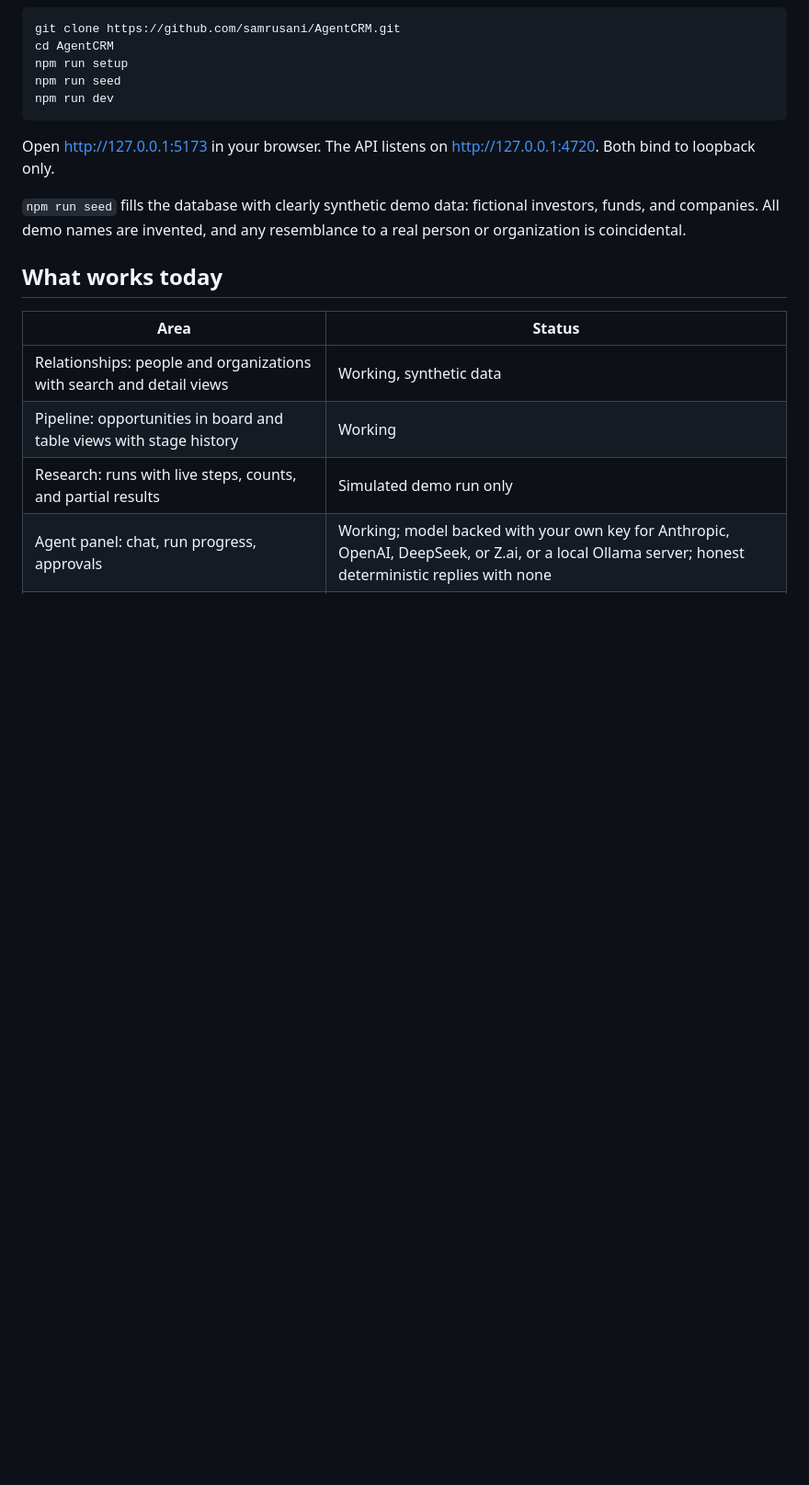
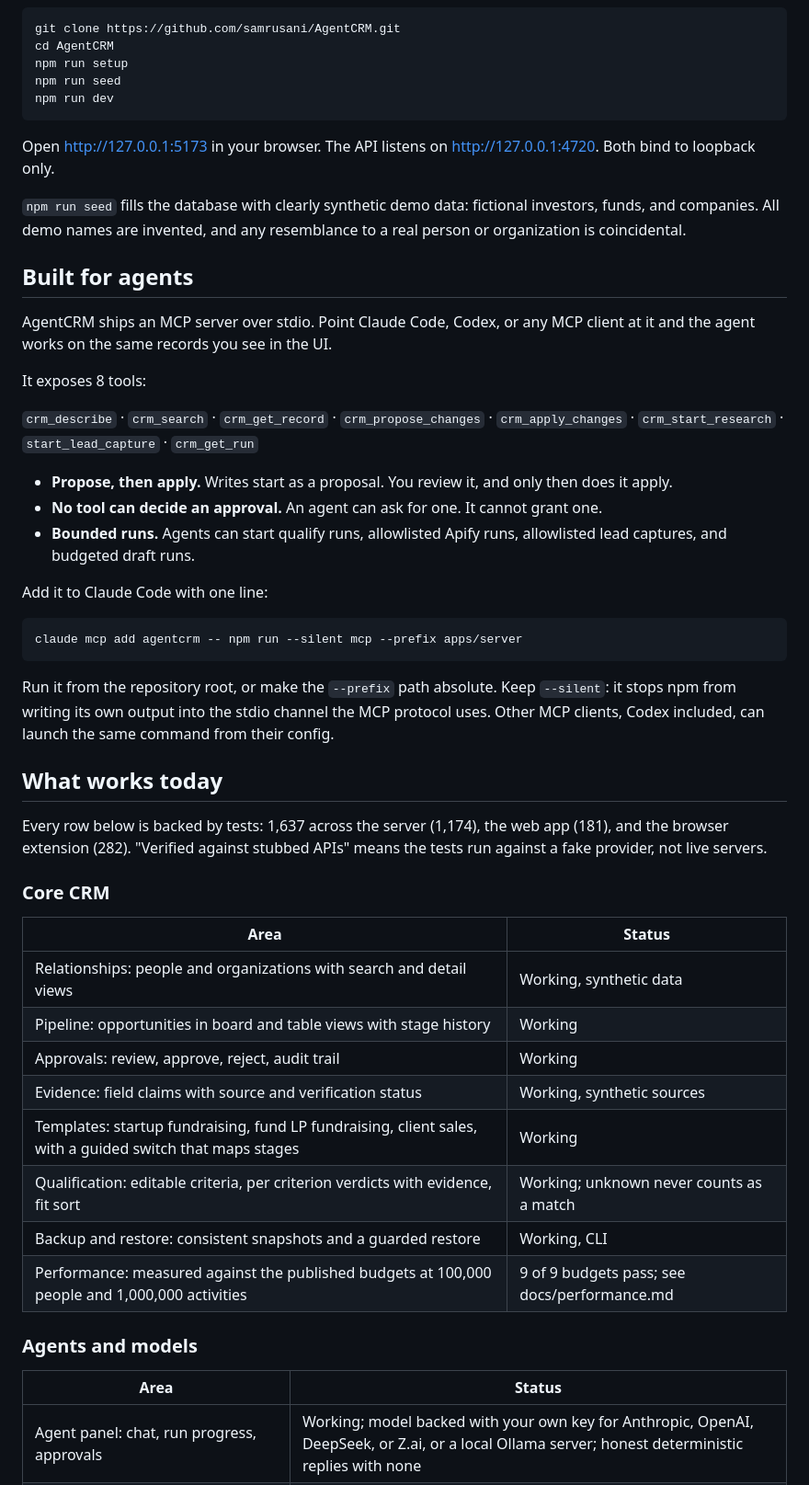
Before and after one commit to samrusani/AgentCRM, a Markdown page: README.md, the part around one of its changes. Shown at 92% size. Rendered like a GitHub page; blank space fills up the shorter version.

````diff
--- a/README.md
+++ b/README.md
@@ -31,12 +67,46 @@ Open http://127.0.0.1:5173 in your browser. The API listens on http://127.0.0.1:
 
 `npm run seed` fills the database with clearly synthetic demo data: fictional investors, funds, and companies. All demo names are invented, and any resemblance to a real person or organization is coincidental.
 
+## Built for agents
+
+AgentCRM ships an MCP server over stdio. Point Claude Code, Codex, or any MCP client at it and the agent works on the same records you see in the UI.
+
+It exposes 8 tools:
+
+`crm_describe` · `crm_search` · `crm_get_record` · `crm_propose_changes` · `crm_apply_changes` · `crm_start_research` · `start_lead_capture` · `crm_get_run`
+
+- **Propose, then apply.** Writes start as a proposal. You review it, and only then does it apply.
+- **No tool can decide an approval.** An agent can ask for one. It cannot grant one.
+- **Bounded runs.** Agents can start qualify runs, allowlisted Apify runs, allowlisted lead captures, and budgeted draft runs.
+
+Add it to Claude Code with one line:
+
+```bash
+claude mcp add agentcrm -- npm run --silent mcp --prefix apps/server
+```
+
+Run it from the repository root, or make the `--prefix` path absolute. Keep `--silent`: it stops npm from writing its own output into the stdio channel the MCP protocol uses. Other MCP clients, Codex included, can launch the same command from their config.
+
 ## What works today
+
+Every row below is backed by tests: 1,637 across the server (1,174), the web app (181), and the browser extension (282). "Verified against stubbed APIs" means the tests run against a fake provider, not live servers.
+
+### Core CRM
 
 | Area | Status |
 | --- | --- |
 | Relationships: people and organizations with search and detail views | Working, synthetic data |
 | Pipeline: opportunities in board and table views with stage history | Working |
-| Research: runs with live steps, counts, and partial results | Simulated demo run only |
+| Approvals: review, approve, reject, audit trail | Working |
+| Evidence: field claims with source and verification status | Working, synthetic sources |
+| Templates: startup fundraising, fund LP fundraising, client sales, with a guided switch that maps stages | Working |
+| Qualification: editable criteria, per criterion verdicts with evidence, fit sort | Working; unknown never counts as a match |
+| Backup and restore: consistent snapshots and a guarded restore | Working, CLI |
+| Performance: measured against the published budgets at 100,000 people and 1,000,000 activities | 9 of 9 budgets pass; see docs/performance.md |
+
+### Agents and models
+
+| Area | Status |
+| --- | --- |
 | Agent panel: chat, run progress, approvals | Working; model backed with your own key for Anthropic, OpenAI, DeepSeek, or Z.ai, or a local Ollama server; honest deterministic replies with none |
 | Draft outreach: model written drafts with budgets, review before saving | Working, verified against stubbed provider APIs; drafts are never sent |
````
Also changed, not shown: other parts of README.md (+76 -19 lines), docs/media/demo.gif (added), docs/media/pipeline.png (added), docs/media/relationships.png (added), docs/media/research.png (added), 1 other file.
